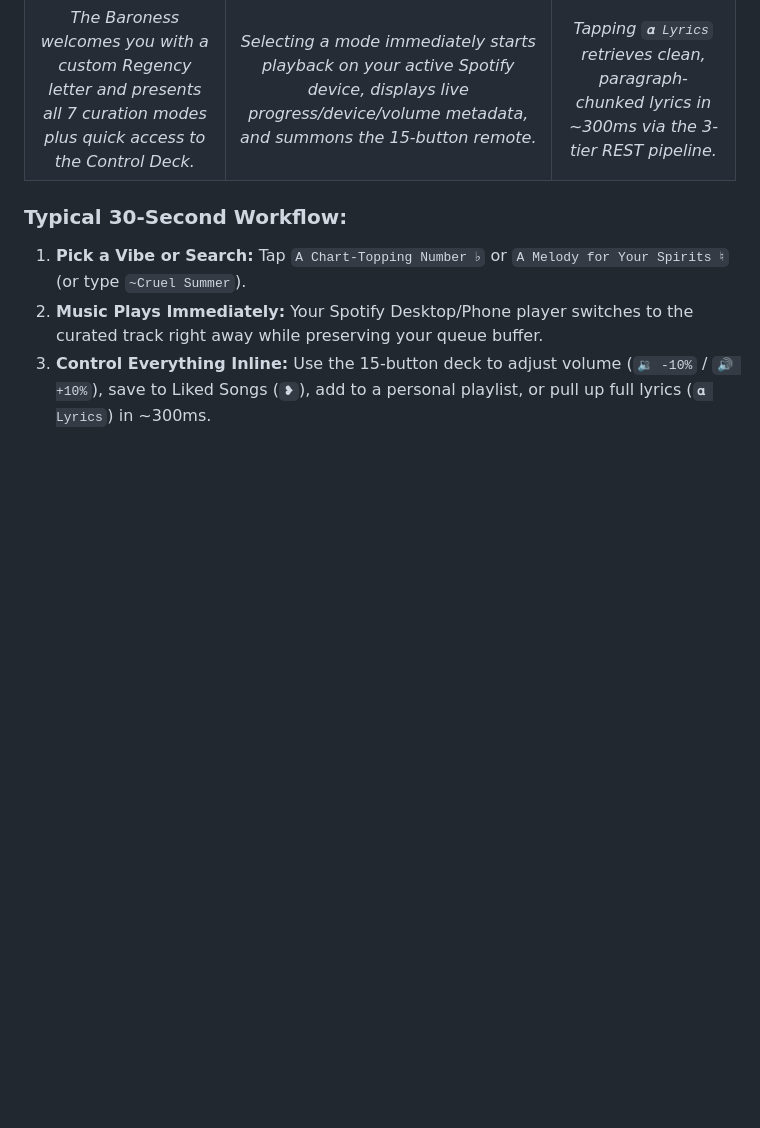
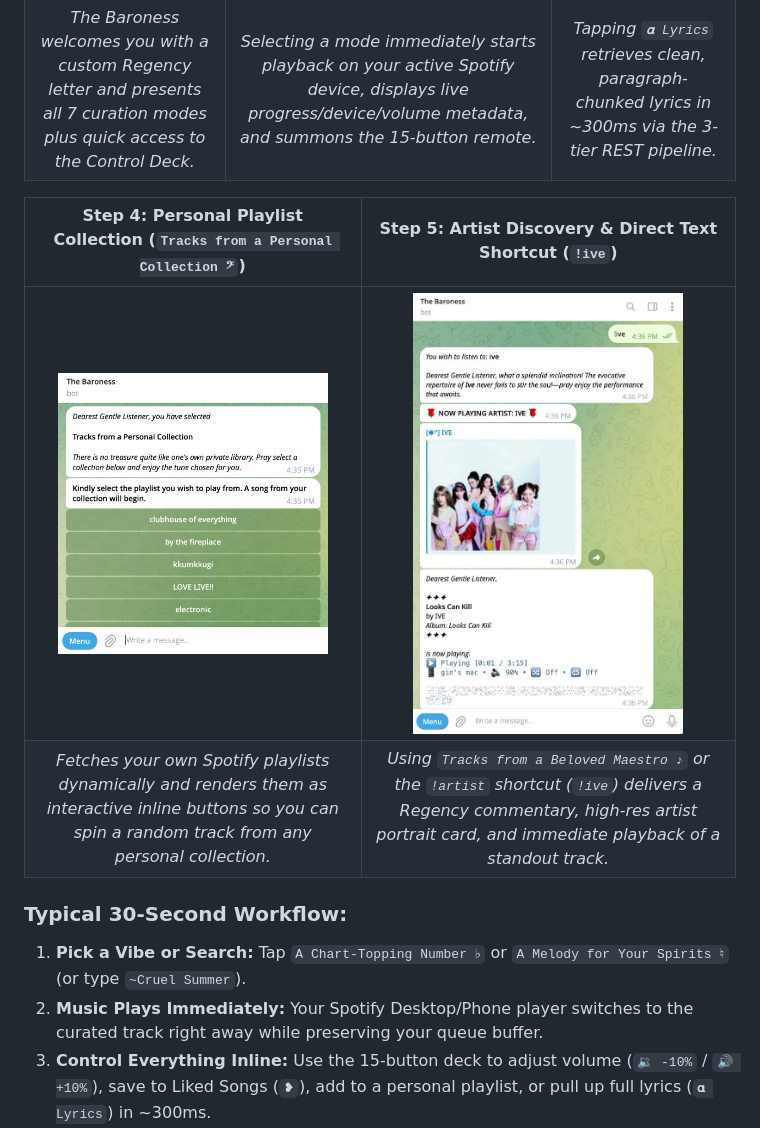
Before and after one commit to ginnnn-e/spotify, a Markdown page: README.md, the part around the change. Drawn GitHub-style; pictures changed too: spotify-telegram-bot-v2/assets/05_personal_playlist_collection.jpg (added), spotify-telegram-bot-v2/assets/06_beloved_maestro_artist_playback.jpg (added); blank space fills up the shorter version.

Commit message:
docs: add personal playlist and artist playback screenshots to README

```diff
--- a/README.md
+++ b/README.md
@@ -255,6 +255,11 @@ Below is a live walkthrough and labeled interface showcase of **The Baroness (`@
 | :---: | :---: | :---: |
 | <img src="spotify-telegram-bot-v2/assets/02_welcome_and_main_menu.jpg" alt="02 - Welcome & Main Curation Menu" width="270" /> | <img src="spotify-telegram-bot-v2/assets/03_now_playing_and_control_deck.jpg" alt="03 - Now Playing Card & 15-Button Control Deck" width="270" /> | <img src="spotify-telegram-bot-v2/assets/04_instant_lyrics_display.jpg" alt="04 - Instant Formatted Lyrics View" width="270" /> |
 | *The Baroness welcomes you with a custom Regency letter and presents all 7 curation modes plus quick access to the Control Deck.* | *Selecting a mode immediately starts playback on your active Spotify device, displays live progress/device/volume metadata, and summons the 15-button remote.* | *Tapping `𝛂 Lyrics` retrieves clean, paragraph-chunked lyrics in ~300ms via the 3-tier REST pipeline.* |
+
+| **Step 4: Personal Playlist Collection (`Tracks from a Personal Collection 𝄢`)** | **Step 5: Artist Discovery & Direct Text Shortcut (`!ive`)** |
+| :---: | :---: |
+| <img src="spotify-telegram-bot-v2/assets/05_personal_playlist_collection.jpg" alt="05 - Tracks from a Personal Collection" width="270" /> | <img src="spotify-telegram-bot-v2/assets/06_beloved_maestro_artist_playback.jpg" alt="06 - Beloved Maestro Artist Search & Playback" width="270" /> |
+| *Fetches your own Spotify playlists dynamically and renders them as interactive inline buttons so you can spin a random track from any personal collection.* | *Using `Tracks from a Beloved Maestro ♪` or the `!artist` shortcut (`!ive`) delivers a Regency commentary, high-res artist portrait card, and immediate playback of a standout track.* |
 
 ### Typical 30-Second Workflow:
 1. **Pick a Vibe or Search:** Tap `A Chart-Topping Number ♭` or `A Melody for Your Spirits ♮` (or type `~Cruel Summer`).
```
Also changed, not shown: spotify-telegram-bot-v2/README.md (+5 -0 lines), spotify-telegram-bot-v2/assets/README.md (+2 -0 lines).
